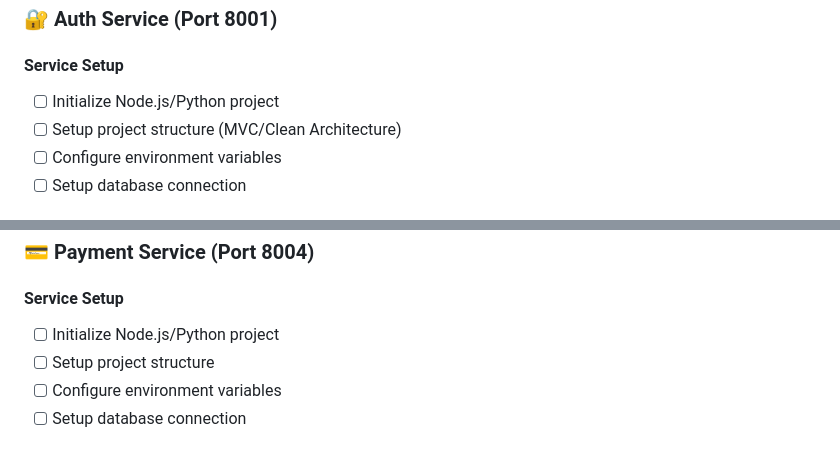
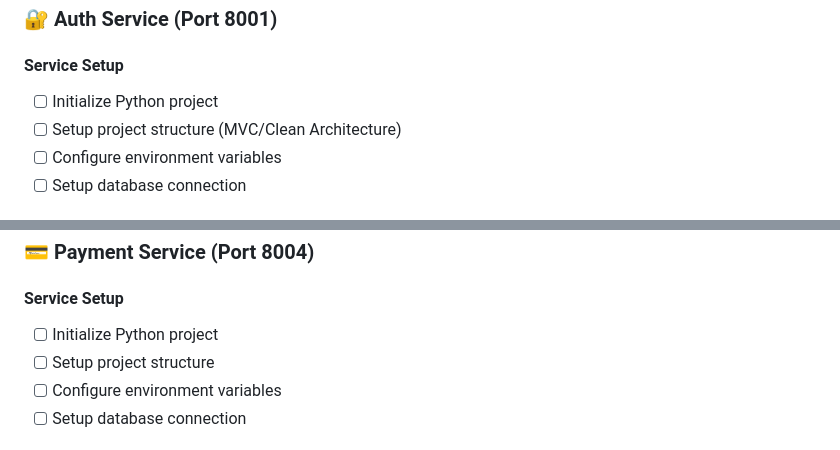
Before and after one commit to ozgur-yilmazz/food-ordering-microservices, a Markdown page: TODO.md, 2 parts joined by grey strips. GitHub-like rendering.

```diff
--- a/TODO.md
+++ b/TODO.md
@@ -167,7 +167,7 @@
 ### 🔐 Auth Service (Port 8001)
 
 #### Service Setup
-- [ ] Initialize Node.js/Python project
+- [ ] Initialize Python project
 - [ ] Setup project structure (MVC/Clean Architecture)
 - [ ] Configure environment variables
 - [ ] Setup database connection
@@ -198,7 +198,7 @@
 ### 💳 Payment Service (Port 8004)
 
 #### Service Setup
-- [ ] Initialize Node.js/Python project
+- [ ] Initialize Python project
 - [ ] Setup project structure
 - [ ] Configure environment variables
 - [ ] Setup database connection
```
Also changed, not shown: other parts of TODO.md (+2 -2 lines).
